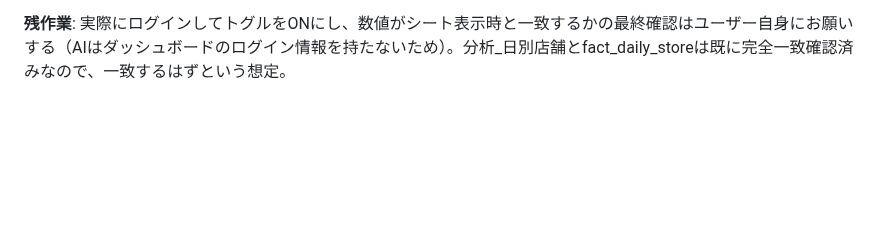
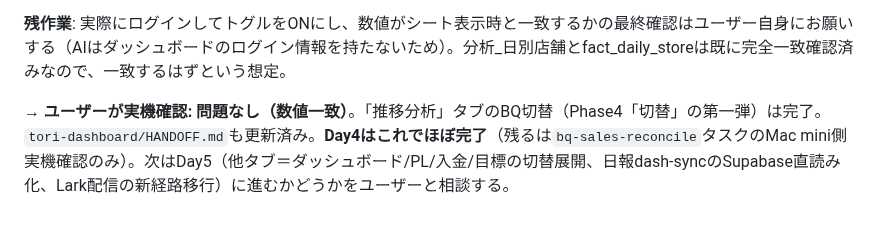
Before and after one commit to mirai-oss/ns-portal, a Markdown page: WORKLOG.md, the part around the change. GitHub-like rendering; blank space fills up the shorter version.

Commit message:
WORKLOG: 推移分析タブBQ切替のユーザー実機確認(数値一致)を記録
Co-Authored-By: Claude Sonnet 5 <noreply@anthropic.com>

```diff
--- a/WORKLOG.md
+++ b/WORKLOG.md
@@ -934,3 +934,5 @@ GitHubで新しいPAT（`repo`・`workflow`スコープ）を再生成し、cron
 - `HANDOFF.md`・`NStyle-AI/gas-backup/dashboard-server/README.md`双方に記録、バックアップ（`連携本番.gs`）も最新化してpush
 
 **残作業**: 実際にログインしてトグルをONにし、数値がシート表示時と一致するかの最終確認はユーザー自身にお願いする（AIはダッシュボードのログイン情報を持たないため）。分析_日別店舗とfact_daily_storeは既に完全一致確認済みなので、一致するはずという想定。
+
+**→ ユーザーが実機確認: 問題なし（数値一致）**。「推移分析」タブのBQ切替（Phase4「切替」の第一弾）は完了。`tori-dashboard/HANDOFF.md`も更新済み。**Day4はこれでほぼ完了**（残るは`bq-sales-reconcile`タスクのMac mini側実機確認のみ）。次はDay5（他タブ＝ダッシュボード/PL/入金/目標の切替展開、日報dash-syncのSupabase直読み化、Lark配信の新経路移行）に進むかどうかをユーザーと相談する。
```
